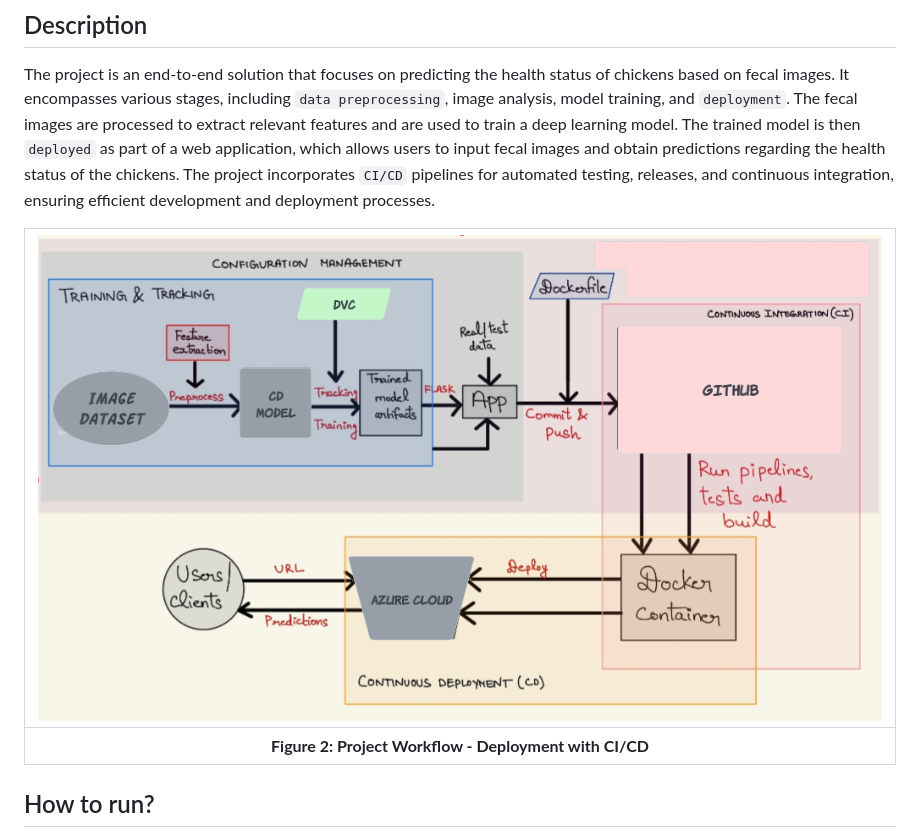
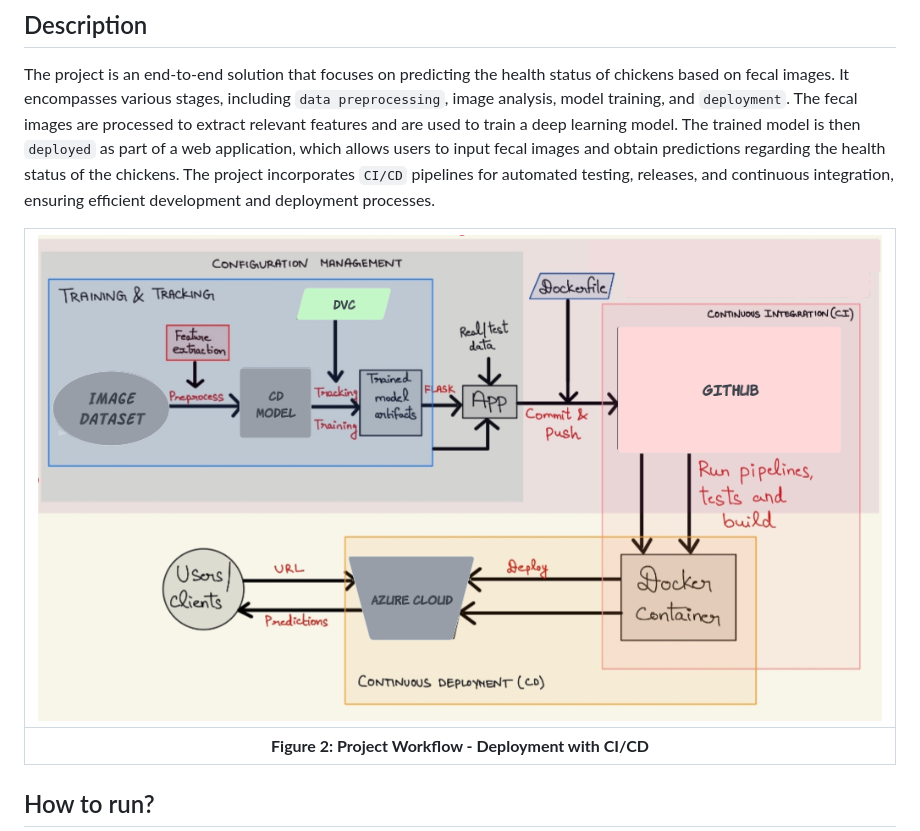
Before and after one commit to hamzajakouk/chicken_disease_classification, a Markdown page: README.md, the part around the change. Drawn GitHub-style.

```diff
--- a/README.md
+++ b/README.md
@@ -91,7 +91,7 @@ MLOps is a budding field that productionalize ML models. `ML/DL` being a core re
 
 The project is an end-to-end solution that focuses on predicting the health status of chickens based on fecal images. It encompasses various stages, including `data preprocessing`, image analysis, model training, and `deployment`. The fecal images are processed to extract relevant features and are used to train a deep learning model. The trained model is then `deployed` as part of a web application, which allows users to input fecal images and obtain predictions regarding the health status of the chickens. The project incorporates `CI/CD` pipelines for automated testing, releases, and continuous integration, ensuring efficient development and deployment processes.
 
-| ![flowchart](./images/flowchart.png) |
+| ![flowchart](./images/flowchart1.png) |
 |:--:|
 | <b>Figure 2: Project Workflow - Deployment with CI/CD</b>|
 
```
